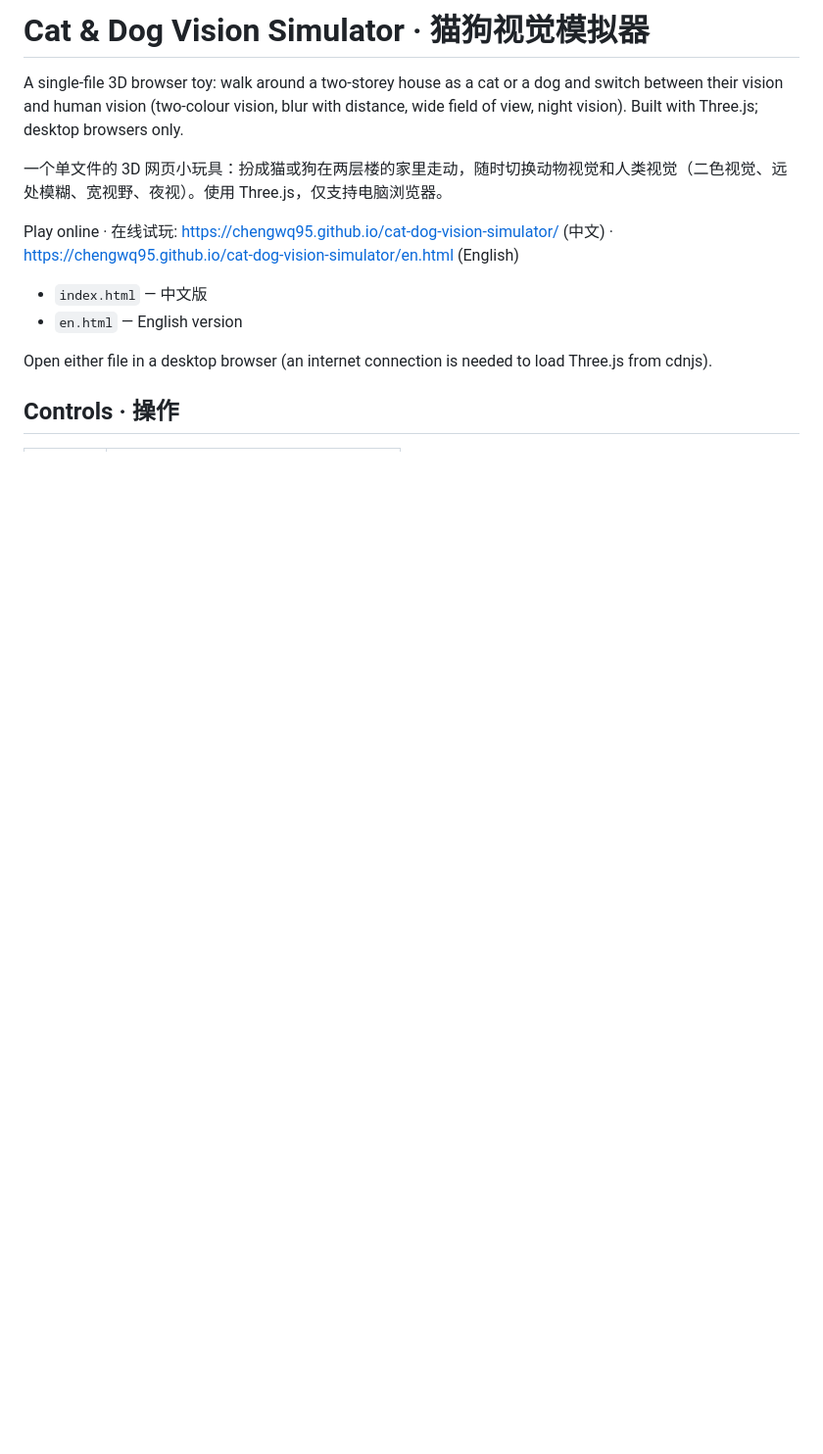
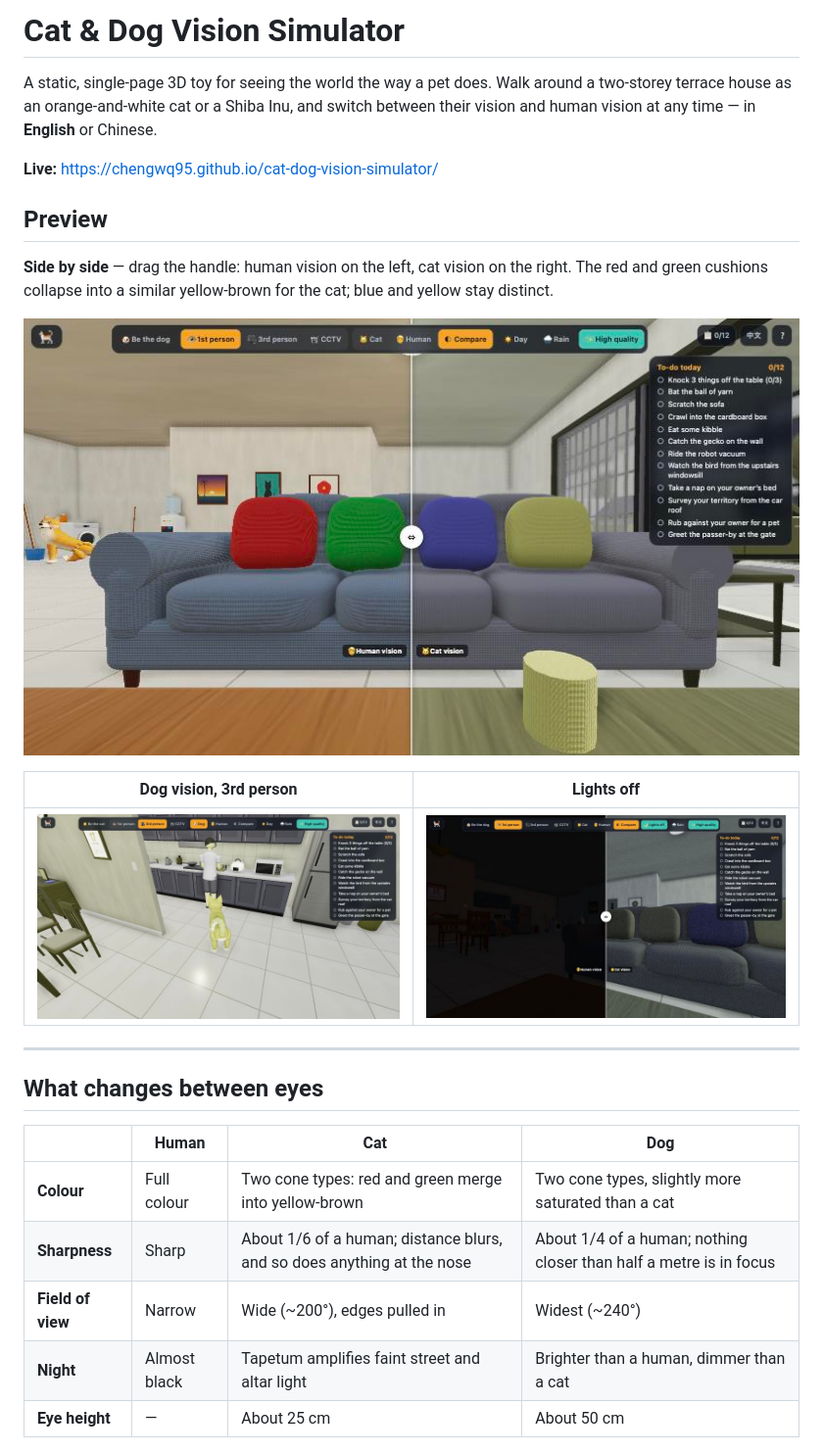
Before and after one commit to chengwq95/cat-dog-vision-simulator, a Markdown page: README.md, the part around one of its changes. Shown at 98% size. Drawn GitHub-style; pictures changed too: docs/compare.jpg (added), docs/dog-kitchen.jpg (added), docs/night.jpg (added); blank space fills up the shorter version.

Commit message:
Single page with EN / 中文 switch; README with screenshots; MIT license

```diff
--- a/README.md
+++ b/README.md
@@ -1,14 +1,28 @@
-# Cat & Dog Vision Simulator · 猫狗视觉模拟器
+# Cat & Dog Vision Simulator
 
-A single-file 3D browser toy: walk around a two-storey house as a cat or a dog and switch between their vision and human vision (two-colour vision, blur with distance, wide field of view, night vision). Built with Three.js; desktop browsers only.
+A static, single-page 3D toy for seeing the world the way a pet does. Walk around a two-storey terrace house as an orange-and-white cat or a Shiba Inu, and switch between their vision and human vision at any time — in **English** or Chinese.
 
-一个单文件的 3D 网页小玩具：扮成猫或狗在两层楼的家里走动，随时切换动物视觉和人类视觉（二色视觉、远处模糊、宽视野、夜视）。使用 Three.js，仅支持电脑浏览器。
+**Live:** https://chengwq95.github.io/cat-dog-vision-simulator/
 
-Play online · 在线试玩: https://chengwq95.github.io/cat-dog-vision-simulator/ (中文) · https://chengwq95.github.io/cat-dog-vision-simulator/en.html (English)
+## Preview
 
-- `index.html` — 中文版
-- `en.html` — English version
+**Side by side** — drag the handle: human vision on the left, cat vision on the right. The red and green cushions collapse into a similar yellow-brown for the cat; blue and yellow stay distinct.
 
-Open either file in a desktop browser (an internet connection is needed to load Three.js from cdnjs).
+![Human vision and cat vision side by side](docs/compare.jpg)
 
-## Controls · 操作
+| Dog vision, 3rd person | Lights off |
+|---|---|
+| ![The dog in the kitchen with its owner](docs/dog-kitchen.jpg) | ![Night: human vision is almost black, cat vision still sees the room](docs/night.jpg) |
+
+---
+
+## What changes between eyes
+
+| | Human | Cat | Dog |
+|---|---|---|---|
+| **Colour** | Full colour | Two cone types: red and green merge into yellow-brown | Two cone types, slightly more saturated than a cat |
+| **Sharpness** | Sharp | About 1/6 of a human; distance blurs, and so does anything at the nose | About 1/4 of a human; nothing closer than half a metre is in focus |
+| **Field of view** | Narrow | Wide (~200°), edges pulled in | Widest (~240°) |
+| **Night** | Almost black | Tapetum amplifies faint street and altar light | Brighter than a human, dimmer than a cat |
+| **Eye height** | — | About 25 cm | About 50 cm |
+
```
Also changed, not shown: other parts of README.md (+36 -6 lines), 3 other files.
